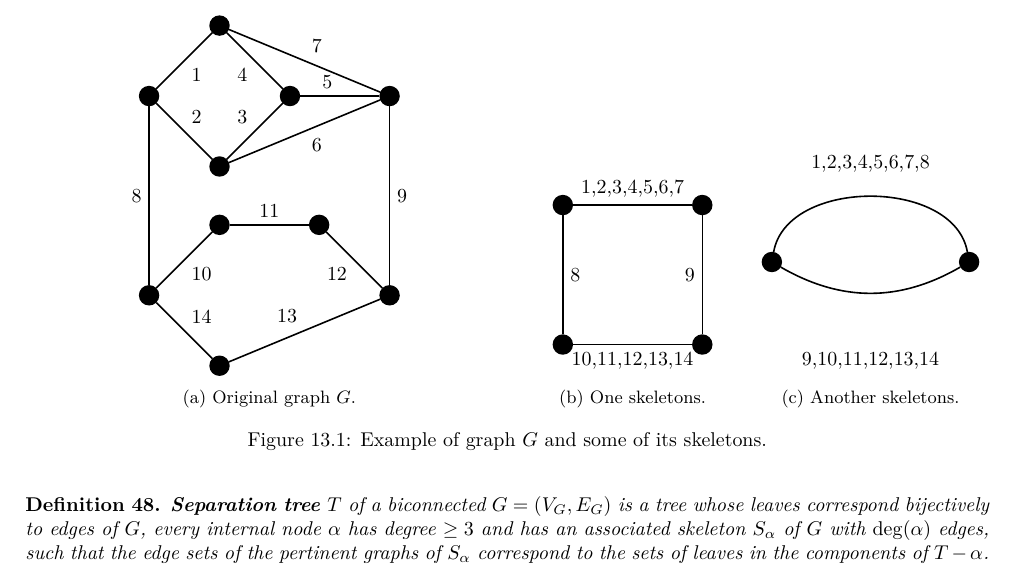
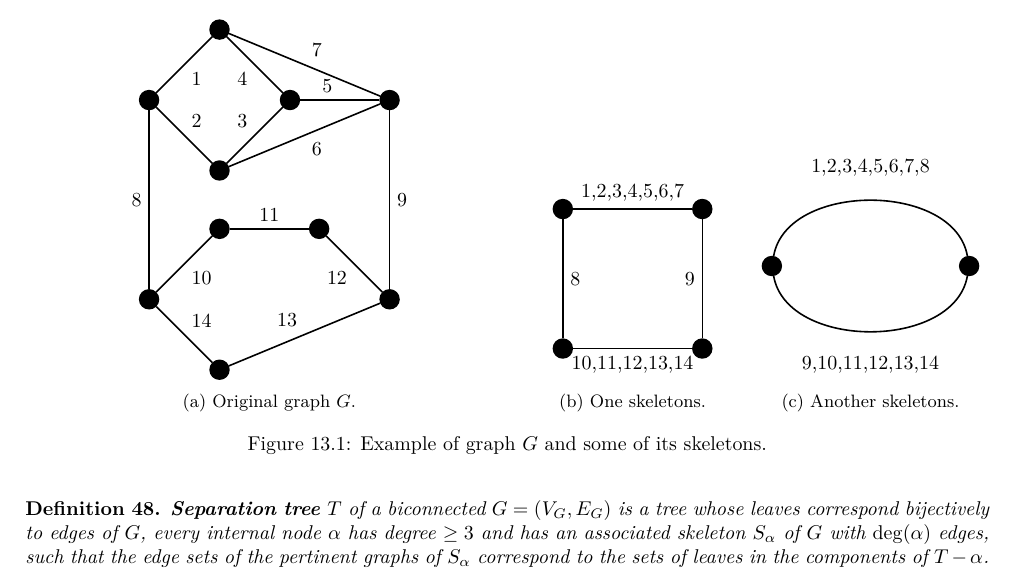
Before and after one commit to metury/notes, a LaTeX thesis (grg/grg.tex, which reads grg/grg-ii/04-spqr-trees.tex): part of page 58 of 58, cut so that both start at the same text. Compiled offline with LuaLaTeX.

Commit message:
txs auto checkin

```diff
--- a/grg/grg-ii/04-spqr-trees.tex
+++ b/grg/grg-ii/04-spqr-trees.tex
@@ -65,7 +65,7 @@ Before we show another interesting structure called SPQR-trees note that they ar
 			\node[below right of = 1] (l2) {9,10,11,12,13,14};
 			\node[main, below right of = l1] (2) {};
 			\draw[bend left = 80] (1) edge (2);
-			\draw[bend right = 30] (1) edge (2);
+			\draw[bend right = 80] (1) edge (2);
 		\end{tikzpicture}
 		\caption{Another skeletons.}
 	\end{subfigure}
```
